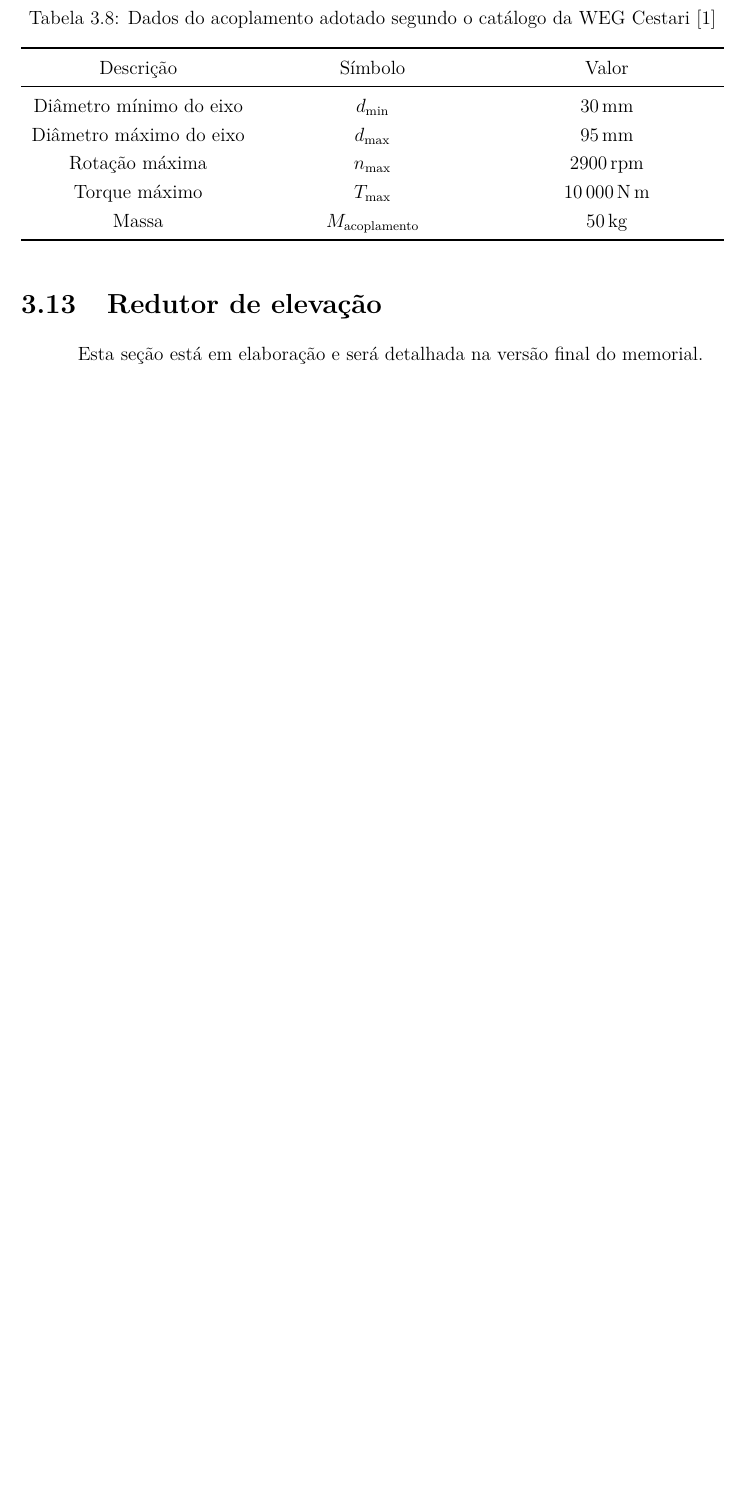
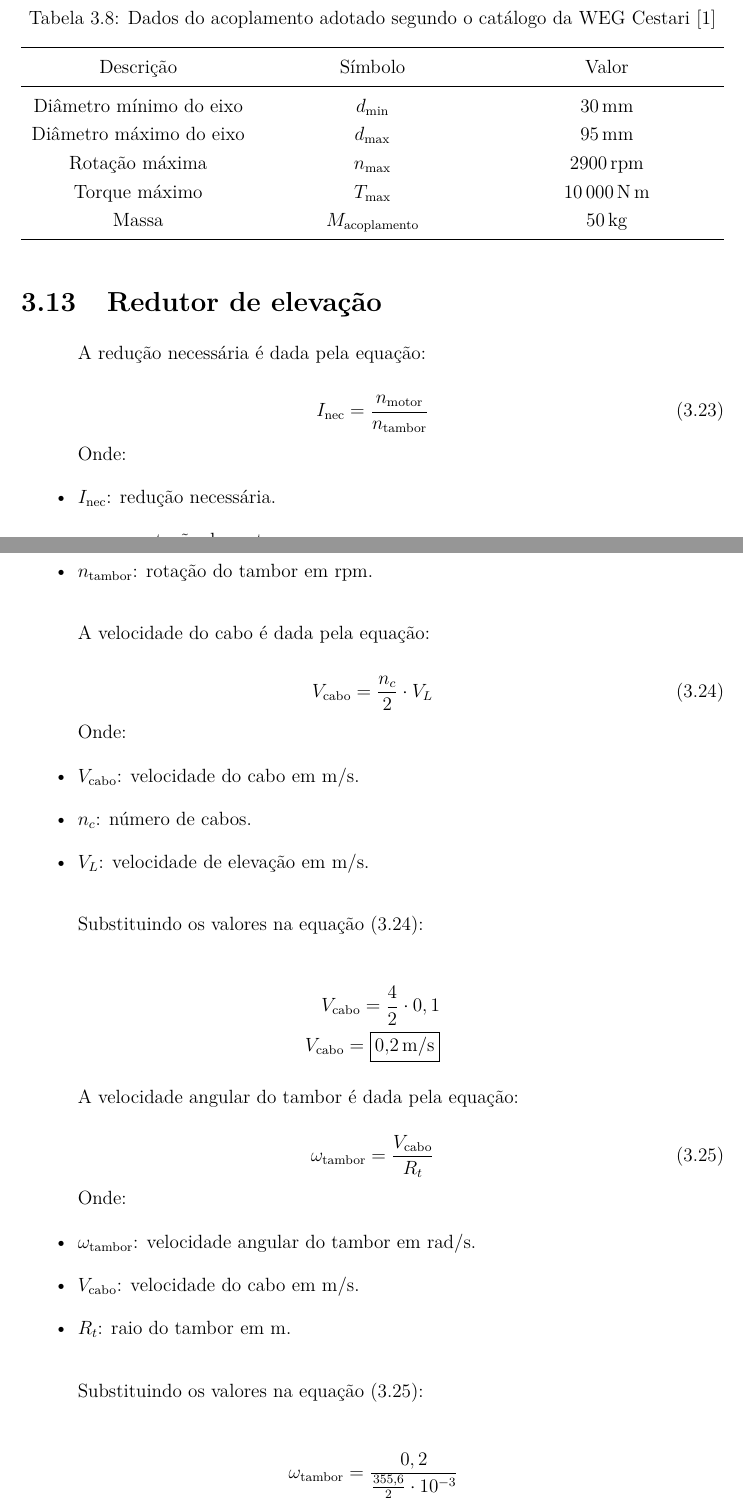
Before and after one commit to AlvaroMFO/memorial_portico_rolante_latex, a LaTeX document (main.tex, which reads content/sections/03_sistema_de_elevacao/sections/13_redutor_de_elevacao/main.tex): part of page 30 of 39 before the commit and two parts of pages 30 and 31 of 40 after it, the two joined at a grey line, cut so that both start at the same text, the shorter picture padded with empty space. Compiled offline with pdfLaTeX.

Commit message:
Add detailed calculations for necessary reduction and cable speed in elevation system documentation
- Introduced equations for calculating the necessary reduction and cable speed, including detailed explanations of variables.
- Provided specific numerical examples to illustrate the calculations for both the cable speed and angular velocity of the tambor.
- Enhanced the section with clear formatting and itemized descriptions for improved understanding of the calculations involved.

```diff
--- a/content/sections/03_sistema_de_elevacao/sections/13_redutor_de_elevacao/main.tex
+++ b/content/sections/03_sistema_de_elevacao/sections/13_redutor_de_elevacao/main.tex
@@ -1 +1,64 @@
-Esta seção está em elaboração e será detalhada na versão final do memorial.
+A redução necessária é dada pela equação:
+
+\begin{equation}
+  I_{\text{nec}} = \frac{n_{\text{motor}}}{n_{\text{tambor}}}
+  \label{eq:reducao_necessaria}
+\end{equation}
+
+Onde:
+
+\begin{itemize}[leftmargin=1.25cm]
+  \item $I_{\text{nec}}$: redução necessária.
+  \item $n_{\text{motor}}$: rotação do motor em $\si{\rpm}$.
+  \item $n_{\text{tambor}}$: rotação do tambor em $\si{\rpm}$.
+\end{itemize}
+
+\vspace{1em}
+
+A velocidade do cabo é dada pela equação:
+
+\begin{equation}
+  V_{\text{cabo}} = \frac{n_c}{2} \cdot V_L
+  \label{eq:velocidade_do_cabo}
+\end{equation}
+
+Onde:
+
+\begin{itemize}[leftmargin=1.25cm]
+  \item $V_{\text{cabo}}$: velocidade do cabo em $\si{\meter/\second}$.
+  \item $n_c$: número de cabos.
+  \item $V_L$: velocidade de elevação em $\si{\meter/\second}$.
+\end{itemize}
+
+\vspace{1em}
+
+Substituindo os valores na equação \eqref{eq:velocidade_do_cabo}:
+
+\begin{align*}
+  V_{\text{cabo}} = \frac{4}{2} \cdot 0,1 \\
+  V_{\text{cabo}} = \boxed{\SI{0,2}{\meter/\second}}
+\end{align*}
+
+A velocidade angular do tambor é dada pela equação:
+
+\begin{equation}
+  \omega_{\text{tambor}} = \frac{V_{\text{cabo}}}{R_t}
+  \label{eq:velocidade_angular_do_tambor}
+\end{equation}
+
+Onde:
+
+\begin{itemize}[leftmargin=1.25cm]
+  \item $\omega_{\text{tambor}}$: velocidade angular do tambor em $\si{\radian/\second}$.
+  \item $V_{\text{cabo}}$: velocidade do cabo em $\si{\meter/\second}$.
+  \item $R_t$: raio do tambor em $\si{\meter}$.
+\end{itemize}
+
+\vspace{1em}
+
+Substituindo os valores na equação \eqref{eq:velocidade_angular_do_tambor}:
+
+\begin{align*}
+  \omega_{\text{tambor}} = \frac{0,2}{\frac{355,6}{2} \cdot 10^{-3}} \\
+  \omega_{\text{tambor}} = \boxed{\SI{1,13}{\radian/\second}}
+\end{align*}
@@ -1,0 +71,3 @@ Esta seção está em elaboração e será detalhada na versão final do memoria
+Substituindo os valores na equação \eqref{eq:reducao_necessaria}:
+
+\begin{align*}
```
Also changed, not shown: content/sections/03_sistema_de_elevacao/sections/13_redutor_de_elevacao/main.tex (9 more changed lines).
